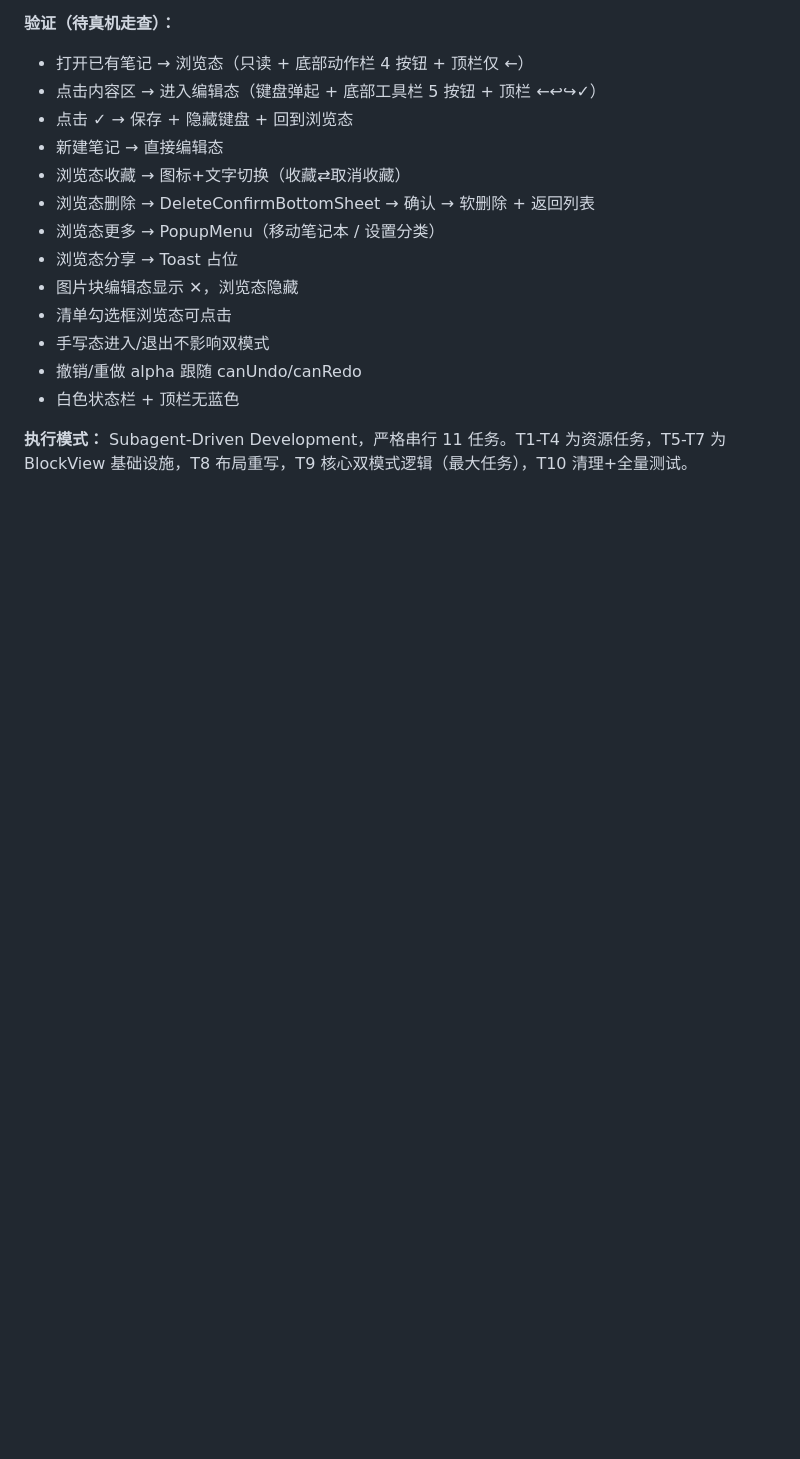
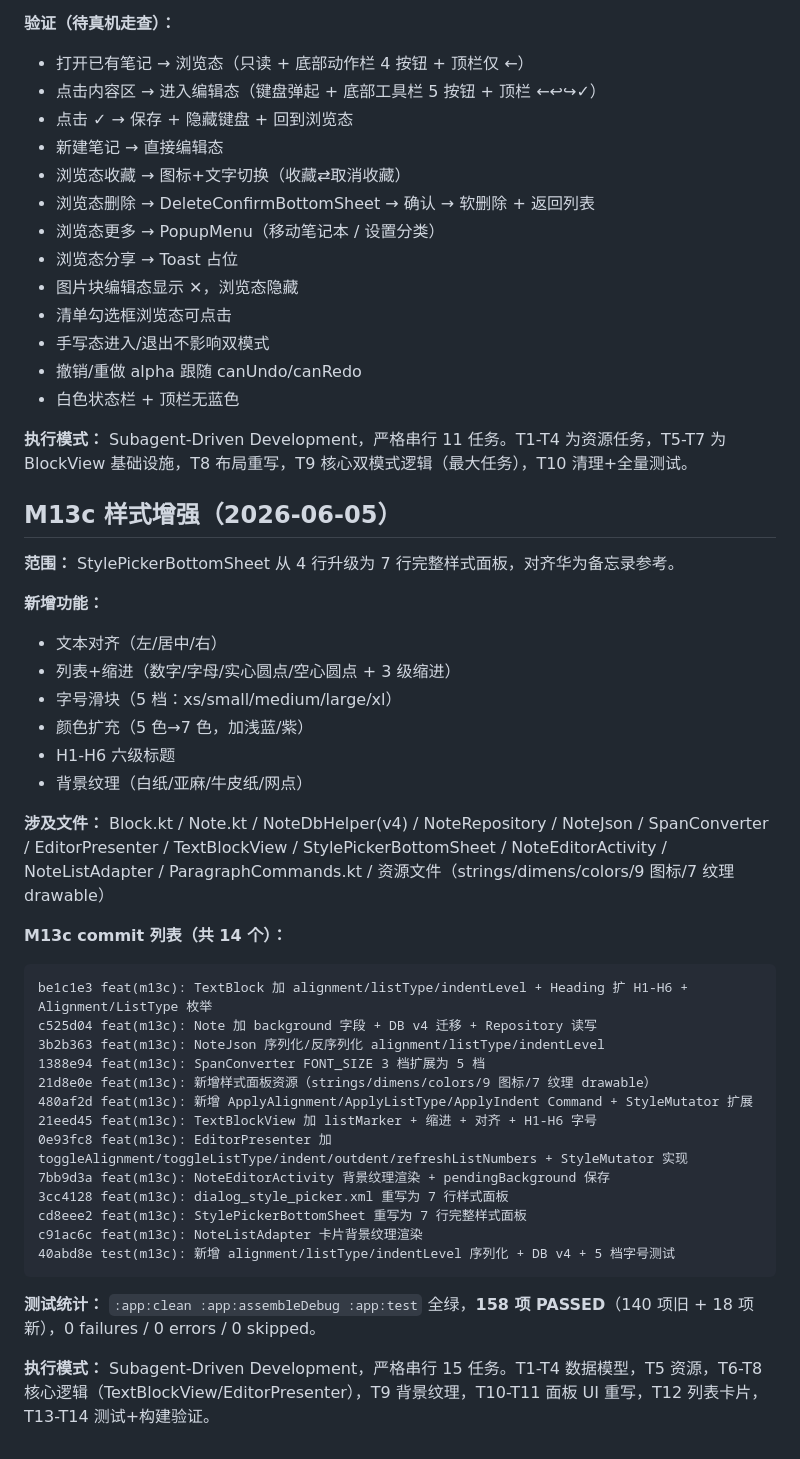
Before and after one commit to fanshanhong/QingNote, a Markdown page: docs/superpowers/STATUS.md, the part around the change. Rendered like a GitHub page; blank space fills up the shorter version.

Commit message:
docs(m13c): 更新 STATUS + 标记 M13c 完成

````diff
--- a/docs/superpowers/STATUS.md
+++ b/docs/superpowers/STATUS.md
@@ -809,3 +809,38 @@ e7cbd44 feat(m13a): 新建底部导航+筛选面板 vector 图标
 - 白色状态栏 + 顶栏无蓝色
 
 **执行模式：** Subagent-Driven Development，严格串行 11 任务。T1-T4 为资源任务，T5-T7 为 BlockView 基础设施，T8 布局重写，T9 核心双模式逻辑（最大任务），T10 清理+全量测试。
+
+## M13c 样式增强（2026-06-05）
+
+**范围：** StylePickerBottomSheet 从 4 行升级为 7 行完整样式面板，对齐华为备忘录参考。
+
+**新增功能：**
+- 文本对齐（左/居中/右）
+- 列表+缩进（数字/字母/实心圆点/空心圆点 + 3 级缩进）
+- 字号滑块（5 档：xs/small/medium/large/xl）
+- 颜色扩充（5 色→7 色，加浅蓝/紫）
+- H1-H6 六级标题
+- 背景纹理（白纸/亚麻/牛皮纸/网点）
+
+**涉及文件：** Block.kt / Note.kt / NoteDbHelper(v4) / NoteRepository / NoteJson / SpanConverter / EditorPresenter / TextBlockView / StylePickerBottomSheet / NoteEditorActivity / NoteListAdapter / ParagraphCommands.kt / 资源文件（strings/dimens/colors/9 图标/7 纹理 drawable）
+
+**M13c commit 列表（共 14 个）：**
+```
+be1c1e3 feat(m13c): TextBlock 加 alignment/listType/indentLevel + Heading 扩 H1-H6 + Alignment/ListType 枚举
+c525d04 feat(m13c): Note 加 background 字段 + DB v4 迁移 + Repository 读写
+3b2b363 feat(m13c): NoteJson 序列化/反序列化 alignment/listType/indentLevel
+1388e94 feat(m13c): SpanConverter FONT_SIZE 3 档扩展为 5 档
+21d8e0e feat(m13c): 新增样式面板资源（strings/dimens/colors/9 图标/7 纹理 drawable）
+480af2d feat(m13c): 新增 ApplyAlignment/ApplyListType/ApplyIndent Command + StyleMutator 扩展
+21eed45 feat(m13c): TextBlockView 加 listMarker + 缩进 + 对齐 + H1-H6 字号
+0e93fc8 feat(m13c): EditorPresenter 加 toggleAlignment/toggleListType/indent/outdent/refreshListNumbers + StyleMutator 实现
+7bb9d3a feat(m13c): NoteEditorActivity 背景纹理渲染 + pendingBackground 保存
+3cc4128 feat(m13c): dialog_style_picker.xml 重写为 7 行样式面板
+cd8eee2 feat(m13c): StylePickerBottomSheet 重写为 7 行完整样式面板
+c91ac6c feat(m13c): NoteListAdapter 卡片背景纹理渲染
+40abd8e test(m13c): 新增 alignment/listType/indentLevel 序列化 + DB v4 + 5 档字号测试
+```
+
+**测试统计：** `:app:clean :app:assembleDebug :app:test` 全绿，**158 项 PASSED**（140 项旧 + 18 项新），0 failures / 0 errors / 0 skipped。
+
+**执行模式：** Subagent-Driven Development，严格串行 15 任务。T1-T4 数据模型，T5 资源，T6-T8 核心逻辑（TextBlockView/EditorPresenter），T9 背景纹理，T10-T11 面板 UI 重写，T12 列表卡片，T13-T14 测试+构建验证。
````
